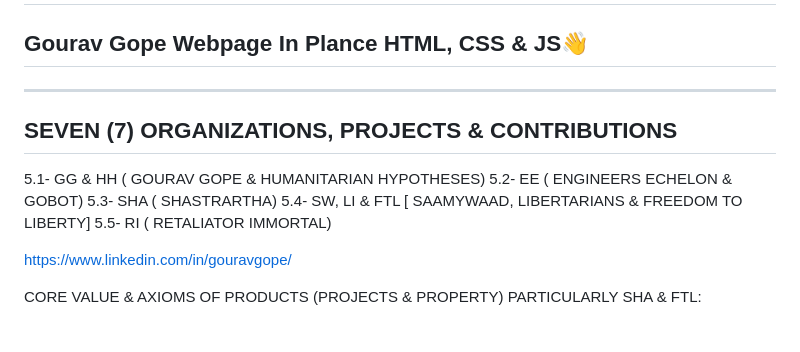
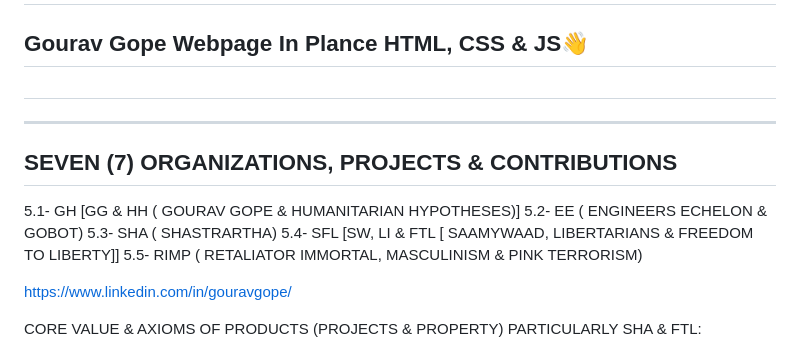
Before and after one commit to gouravgope/gouravgope, a Markdown page: README.md, the part around the change. Rendered like a GitHub page.

Commit message:
Update README.md
Signed-off-by: Gourav Gope <75732110+gouravgope@users.noreply.github.com>

```diff
--- a/README.md
+++ b/README.md
@@ -1,12 +1,14 @@
 # 37CGP [LICENSE, CONTRACT, PRO & CERTIFICATE]
 ## Gourav Gope Webpage In Plance HTML, CSS & JS👋
+##
+
 ----------------------------------------------------------------------------
 ## SEVEN (7) ORGANIZATIONS, PROJECTS & CONTRIBUTIONS
-5.1- GG & HH ( GOURAV GOPE & HUMANITARIAN HYPOTHESES)
+5.1- GH [GG & HH ( GOURAV GOPE & HUMANITARIAN HYPOTHESES)]
 5.2- EE ( ENGINEERS ECHELON & GOBOT)
 5.3- SHA ( SHASTRARTHA)
-5.4- SW, LI & FTL [ SAAMYWAAD, LIBERTARIANS & FREEDOM TO LIBERTY]
-5.5- RI ( RETALIATOR IMMORTAL)
+5.4- SFL [SW, LI & FTL [ SAAMYWAAD, LIBERTARIANS & FREEDOM TO LIBERTY]]
+5.5- RIMP ( RETALIATOR IMMORTAL, MASCULINISM & PINK TERRORISM)
 
 https://www.linkedin.com/in/gouravgope/
 
```
